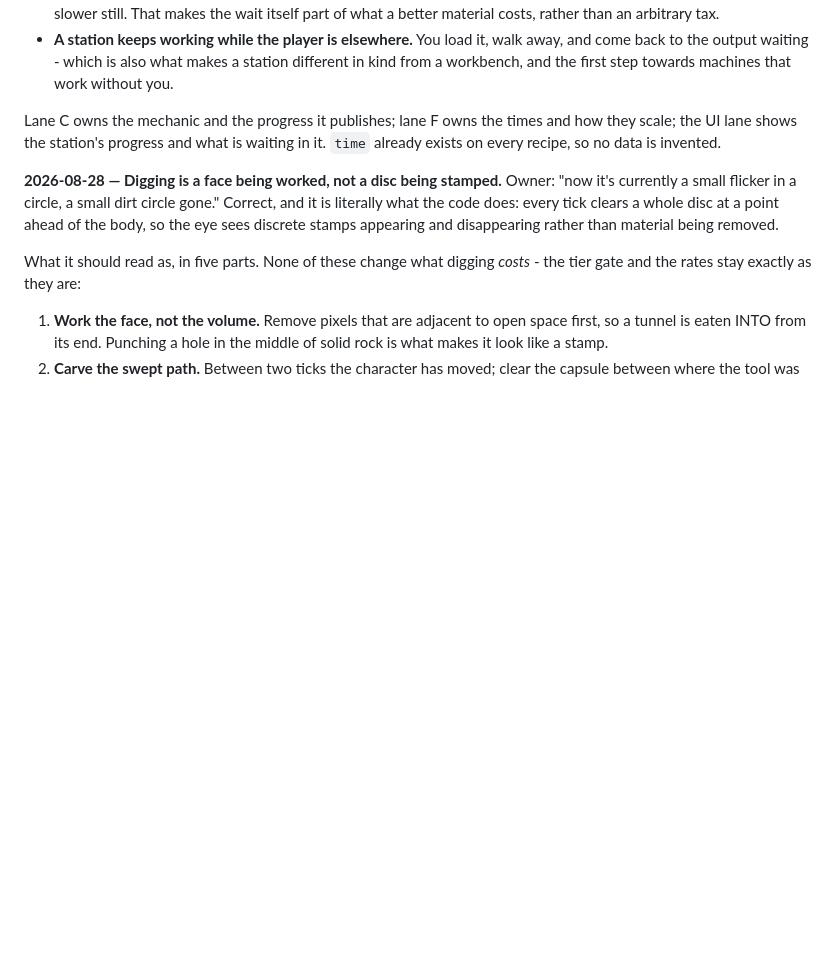
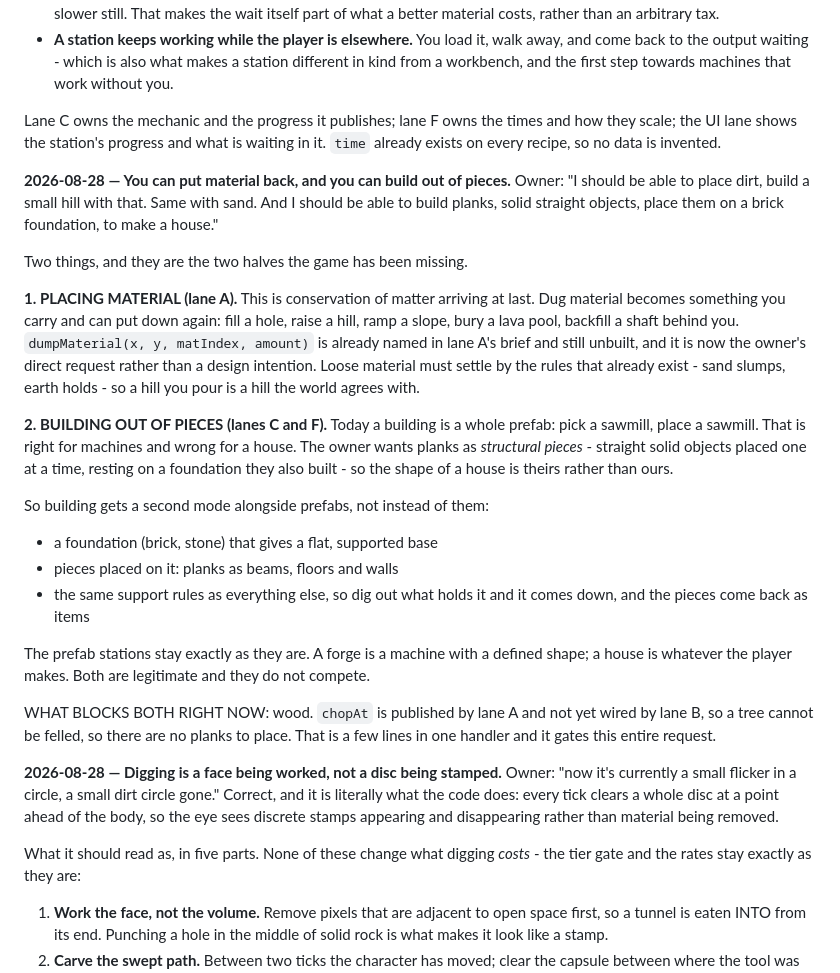
Before and after one commit to zxc3vb123/Mission, a Markdown page: docs/DECISIONS.md, the part around the change. Drawn GitHub-style; blank space fills up the shorter version.

Commit message:
docs: material can be put back, and houses are built from pieces
Owner asked for two things the game has been missing: placing dirt and sand
to raise ground, and planks as structural pieces on a foundation rather than
whole prefab buildings. Records both, keeps prefab stations as they are, and
names the thing blocking both - wood is unobtainable until chopAt is wired.

Co-Authored-By: Claude Opus 5 <noreply@anthropic.com>

```diff
--- a/docs/DECISIONS.md
+++ b/docs/DECISIONS.md
@@ -176,6 +176,41 @@ Lane C owns the mechanic and the progress it publishes; lane F owns the times
 and how they scale; the UI lane shows the station's progress and what is
 waiting in it. `time` already exists on every recipe, so no data is invented.
 
+**2026-08-28 — You can put material back, and you can build out of pieces.**
+Owner: "I should be able to place dirt, build a small hill with that. Same with
+sand. And I should be able to build planks, solid straight objects, place them
+on a brick foundation, to make a house."
+
+Two things, and they are the two halves the game has been missing.
+
+**1. PLACING MATERIAL (lane A).** This is conservation of matter arriving at
+last. Dug material becomes something you carry and can put down again: fill a
+hole, raise a hill, ramp a slope, bury a lava pool, backfill a shaft behind you.
+`dumpMaterial(x, y, matIndex, amount)` is already named in lane A's brief and
+still unbuilt, and it is now the owner's direct request rather than a design
+intention. Loose material must settle by the rules that already exist - sand
+slumps, earth holds - so a hill you pour is a hill the world agrees with.
+
+**2. BUILDING OUT OF PIECES (lanes C and F).** Today a building is a whole
+prefab: pick a sawmill, place a sawmill. That is right for machines and wrong
+for a house. The owner wants planks as *structural pieces* - straight solid
+objects placed one at a time, resting on a foundation they also built - so the
+shape of a house is theirs rather than ours.
+
+So building gets a second mode alongside prefabs, not instead of them:
+- a foundation (brick, stone) that gives a flat, supported base
+- pieces placed on it: planks as beams, floors and walls
+- the same support rules as everything else, so dig out what holds it and it
+  comes down, and the pieces come back as items
+
+The prefab stations stay exactly as they are. A forge is a machine with a
+defined shape; a house is whatever the player makes. Both are legitimate and
+they do not compete.
+
+WHAT BLOCKS BOTH RIGHT NOW: wood. `chopAt` is published by lane A and not yet
+wired by lane B, so a tree cannot be felled, so there are no planks to place.
+That is a few lines in one handler and it gates this entire request.
+
 **2026-08-28 — Digging is a face being worked, not a disc being stamped.**
 Owner: "now it's currently a small flicker in a circle, a small dirt circle
 gone." Correct, and it is literally what the code does: every tick clears a
```
